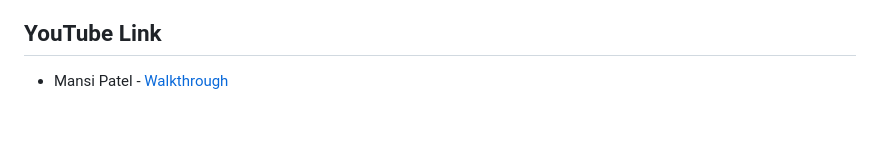
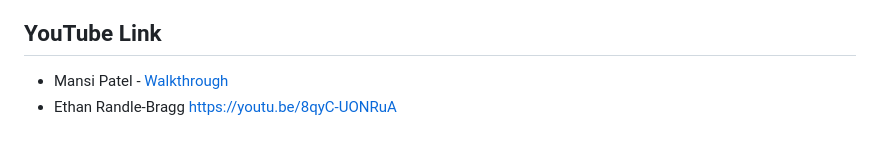
Before and after one commit to CSCI4100U/mobile-group-project-2023-mjja, a Markdown page: money_minder/README.md, the part around the change. GitHub-like rendering.

```diff
--- a/money_minder/README.md
+++ b/money_minder/README.md
@@ -98,3 +98,4 @@ An example stock to add in the Alert dialog when you click that add floating act
 
 ## YouTube Link
 - Mansi Patel - [Walkthrough](https://www.youtube.com/watch?v=Svr-eegoS7E)
+- Ethan Randle-Bragg https://youtu.be/8qyC-UONRuA
```
